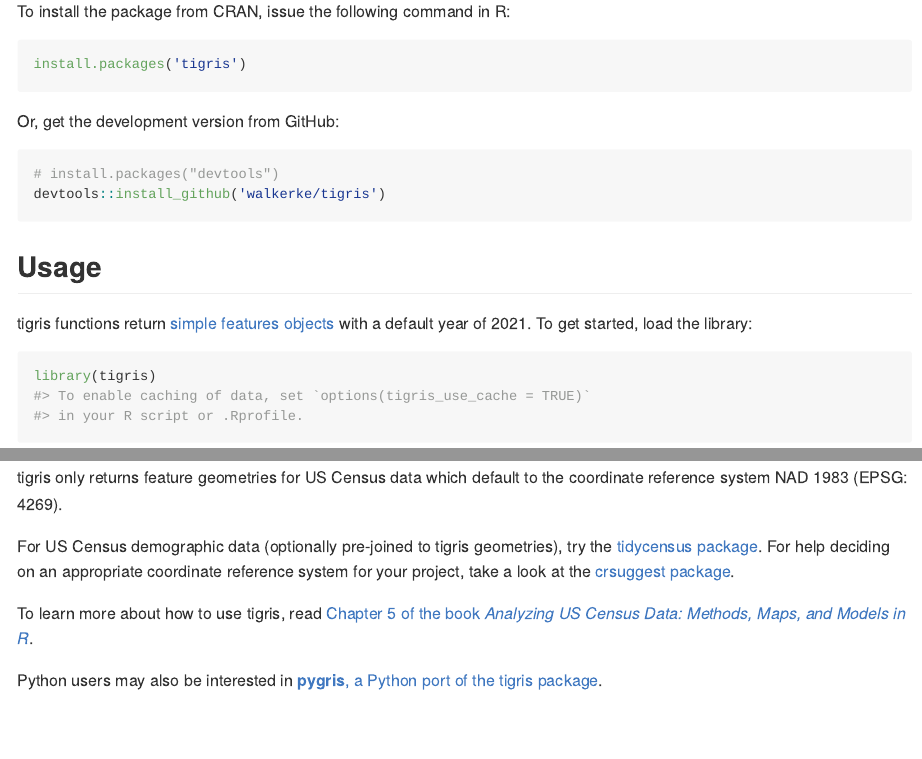
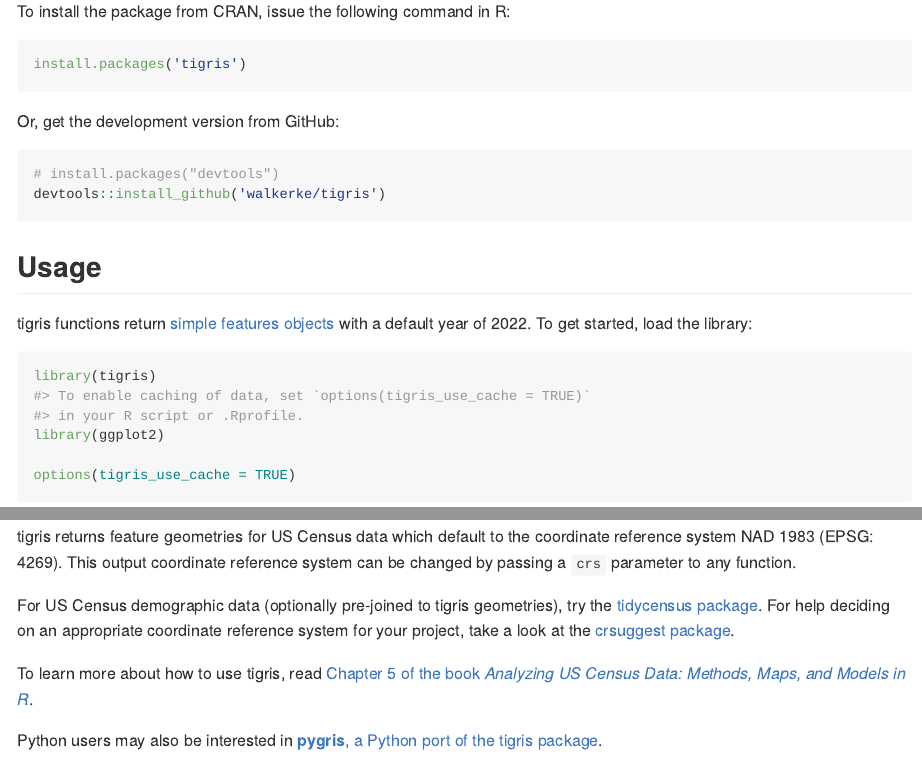
Before and after one commit to walkerke/tigris, an R Markdown document (README.Rmd): the page in a window 1100 px wide, from 500 px down, and a second part further down, joined at a grey line. The pictures show the output file README.md that the author committed with the source, drawn offline in the style of GitHub; badge pictures from the web are left out.

Commit message:
Update README

````diff
--- a/README.Rmd
+++ b/README.Rmd
@@ -43,7 +43,7 @@
 
 ## Usage
 
-tigris functions return [simple features objects](https://r-spatial.github.io/sf/) with a default year of 2021. To get started, load the library:
+tigris functions return [simple features objects](https://r-spatial.github.io/sf/) with a default year of 2022. To get started, load the library:
 
 ```{r}
 library(tigris)
@@ -62,7 +62,7 @@
   theme_void()
 ```
 
-tigris only returns feature geometries for US Census data which default to the coordinate reference system NAD 1983 (EPSG: 4269).
+tigris returns feature geometries for US Census data which default to the coordinate reference system NAD 1983 (EPSG: 4269). This output coordinate reference system can be changed by passing a `crs` parameter to any function.
 
 For US Census demographic data (optionally pre-joined to tigris geometries), try the [tidycensus package](https://walker-data.com/tidycensus/). For help deciding on an appropriate coordinate reference system for your project, take a look at the [crsuggest package](https://github.com/walkerke/crsuggest).
 
````
Also changed, not shown: README.md, README.Rmd (8 more changed lines).
